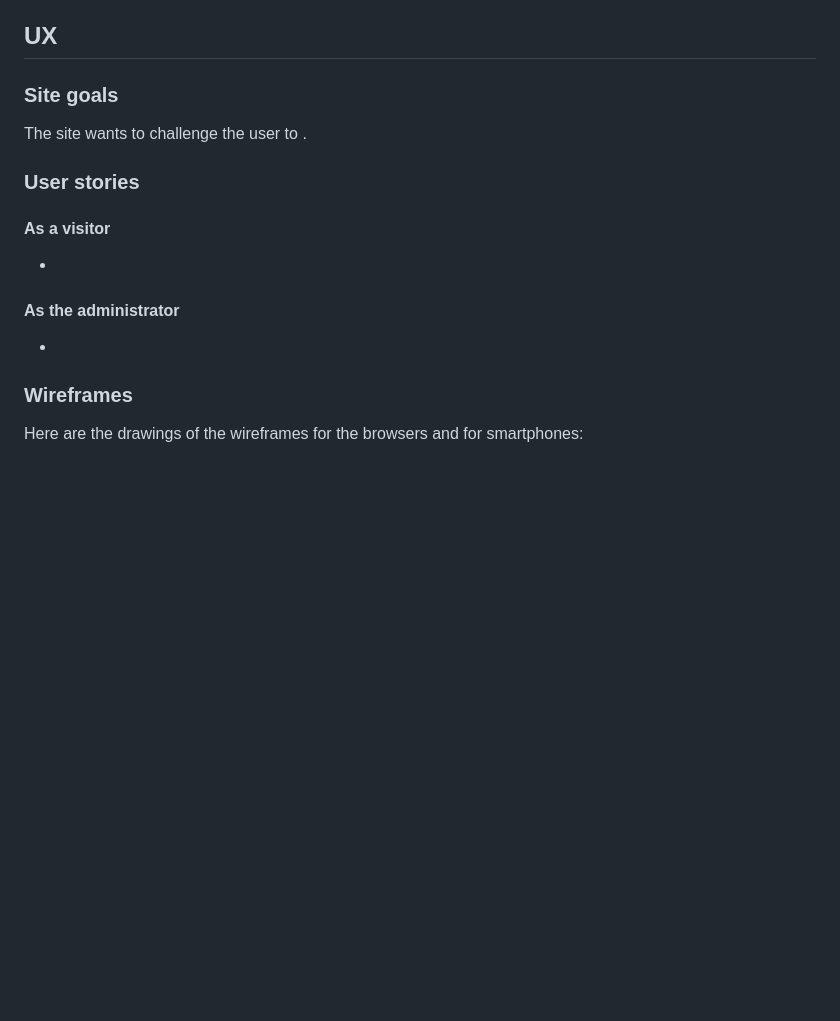
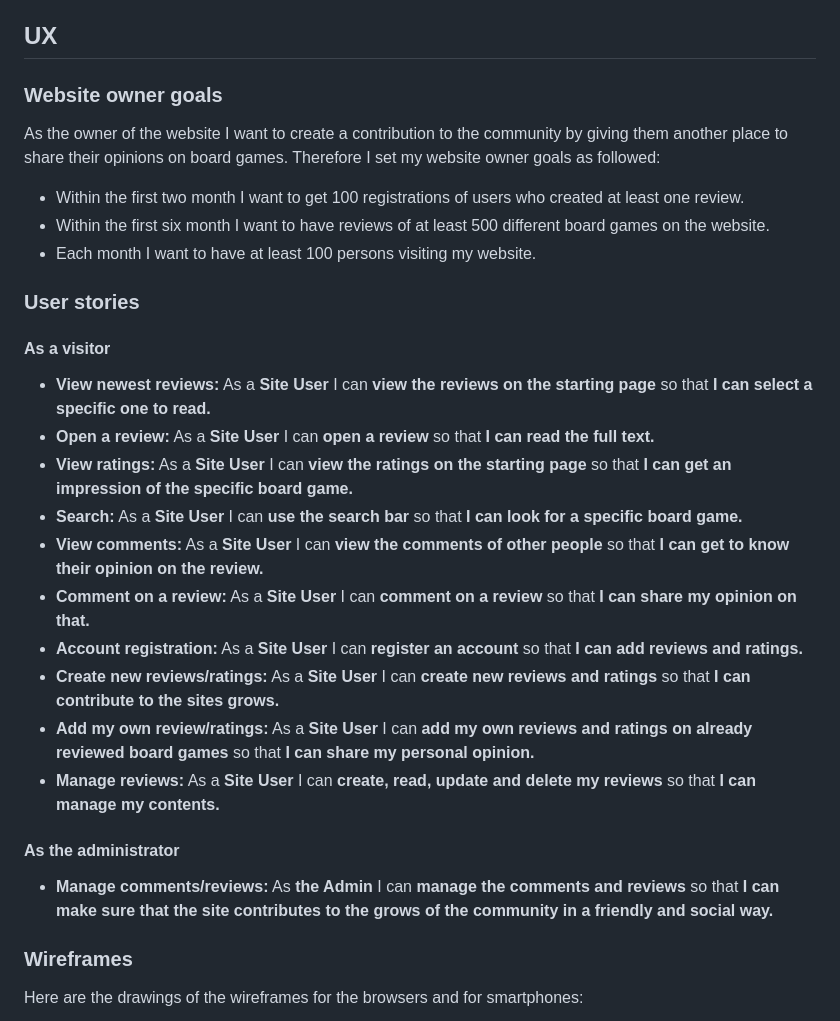
Before and after one commit to RenaSchott/Project4-BoardGameReview, a Markdown page: README.md, the part around the change printed below. Rendered like a GitHub page; blank space fills up the shorter version.

```diff
--- a/README.md
+++ b/README.md
@@ -43,19 +43,32 @@ View the live project here: <>
 
 ## UX
 
-### Site goals
+### Website owner goals
 
-The site wants to challenge the user to .
+As the owner of the website I want to create a contribution to the community by giving them another place to share their opinions on board games.
+Therefore I set my website owner goals as followed:
+- Within the first two month I want to get 100 registrations of users who created at least one review.
+- Within the first six month I want to have reviews of at least 500 different board games on the website.
+- Each month I want to have at least 100 persons visiting my website.
 
 ### User stories
 
 #### As a visitor
 
--
+- **View newest reviews:**  As a **Site User** I can **view the reviews on the starting page** so that **I can select a specific one to read.**
+- **Open a review:** As a **Site User** I can **open a review** so that **I can read the full text.**
+- **View ratings:** As a **Site User** I can **view the ratings on the starting page** so that **I can get an impression of the specific board game.**
+- **Search:** As a **Site User** I can **use the search bar** so that **I can look for a specific board game.**
+- **View comments:** As a **Site User** I can **view the comments of other people** so that **I can get to know their opinion on the review.**
+- **Comment on a review:** As a **Site User** I can **comment on a review** so that **I can share my opinion on that.**
+- **Account registration:** As a **Site User** I can **register an account** so that **I can add reviews and ratings.**
+- **Create new reviews/ratings:** As a **Site User** I can **create new reviews and ratings** so that **I can contribute to the sites grows.**
+- **Add my own review/ratings:** As a **Site User** I can **add my own reviews and ratings on already reviewed board games** so that **I can share my personal opinion.**
+- **Manage reviews:** As a **Site User** I can **create, read, update and delete my reviews** so that **I can manage my contents.**
 
 #### As the administrator
 
--
+- **Manage comments/reviews:** As **the Admin** I can **manage the comments and reviews** so that **I can make sure that the site contributes to the grows of the community in a friendly and social way.**
 
 ### Wireframes
 
```
Also changed, not shown: other parts of README.md (+53 -0 lines).
